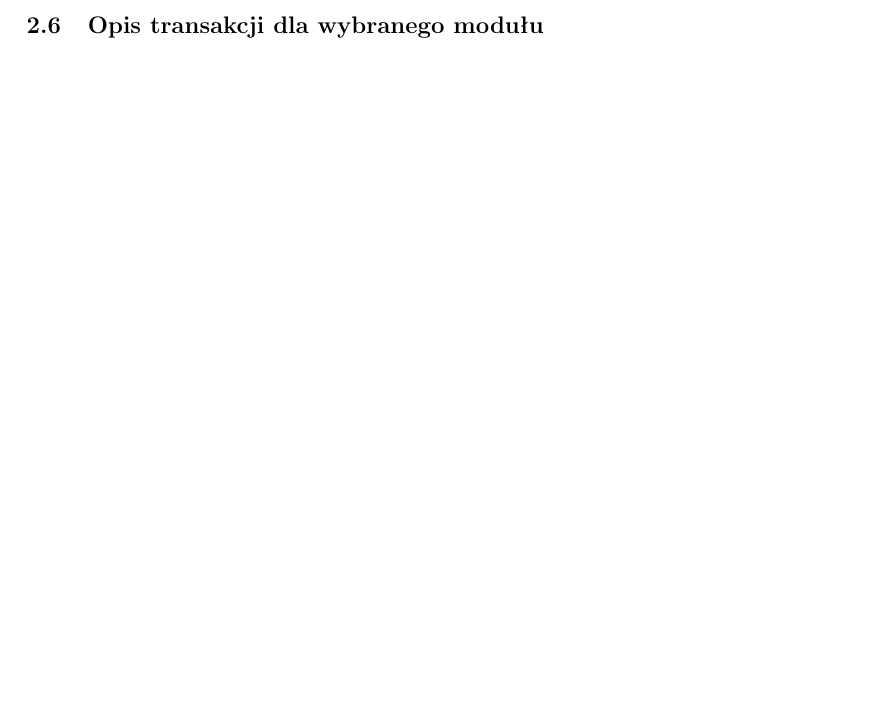
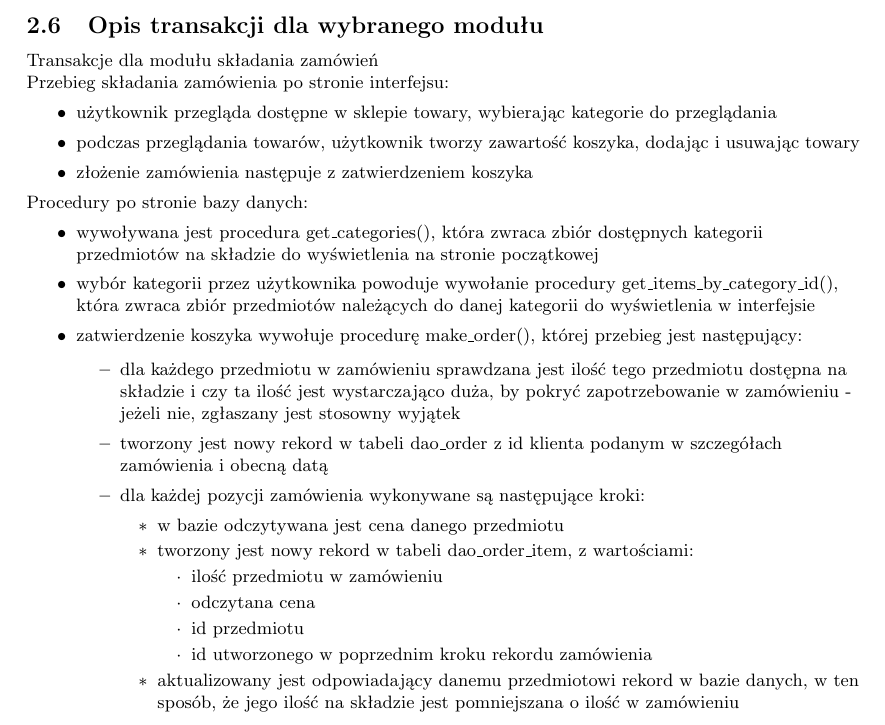
Before and after one commit to przembot/bd2, a LaTeX paper (docs/documentation.tex): part of page 16 of 22, cut so that both start at the same text, the shorter picture padded with empty space. Compiled offline with pdfLaTeX.

Commit message:
Doc : Add Transaction description, documentation finished

```diff
--- a/docs/documentation.tex
+++ b/docs/documentation.tex
@@ -662,6 +662,39 @@ Invoice	   &  \begin{itemize}
 
    		\newpage
    		\subsection{Opis transakcji dla wybranego modułu}
+		Transakcje dla modułu składania zamówień
+
+		Przebieg składania zamówienia po stronie interfejsu:
+		\begin{itemize}
+			\item użytkownik przegląda dostępne w sklepie towary, wybierając kategorie do przeglądania
+			\item podczas przeglądania towarów, użytkownik tworzy zawartość koszyka, dodając i usuwając towary
+			\item złożenie zamówienia następuje z zatwierdzeniem koszyka
+		\end{itemize}
+
+		Procedury po stronie bazy danych:
+		\begin{itemize}
+			\item wywoływana jest procedura get\_categories(), która zwraca zbiór dostępnych kategorii przedmiotów na 					  składzie do wyświetlenia na stronie początkowej
+			\item wybór kategorii przez użytkownika powoduje wywołanie procedury get\_items\_by\_category\_id(), która 				  zwraca zbiór przedmiotów należących do danej kategorii do wyświetlenia w interfejsie
+			\item zatwierdzenie koszyka wywołuje procedurę make\_order(), której przebieg jest następujący:
+			\begin{itemize}
+  				\item dla każdego przedmiotu w zamówieniu sprawdzana jest ilość tego przedmiotu dostępna na składzie i 					  czy ta ilość jest wystarczająco duża, by pokryć zapotrzebowanie w zamówieniu - jeżeli nie, 								  zgłaszany jest stosowny wyjątek
+				\item tworzony jest nowy rekord w tabeli dao\_order z id klienta podanym w szczegółach zamówienia i 							  obecną datą
+				\item dla każdej pozycji zamówienia wykonywane są następujące kroki:
+				\begin{itemize}
+					\item w bazie odczytywana jest cena danego przedmiotu
+					\item tworzony jest nowy rekord w tabeli dao\_order\_item, z wartościami:
+					\begin{itemize}
+						\item ilość przedmiotu w zamówieniu
+						\item odczytana cena
+						\item id przedmiotu
+						\item id utworzonego w poprzednim kroku rekordu zamówienia
+					\end{itemize}
+					\item aktualizowany jest odpowiadający danemu przedmiotowi rekord w bazie danych, w ten sposób, że 						  jego ilość na składzie jest pomniejszana o ilość w zamówieniu
+
+				\end{itemize}
+			\end{itemize5}
+		\end{itemize}
+
 	    \begin{landscape}
     	  \pagestyle{empty}
 
```
Also changed, not shown: docs/documentation.pdf.
